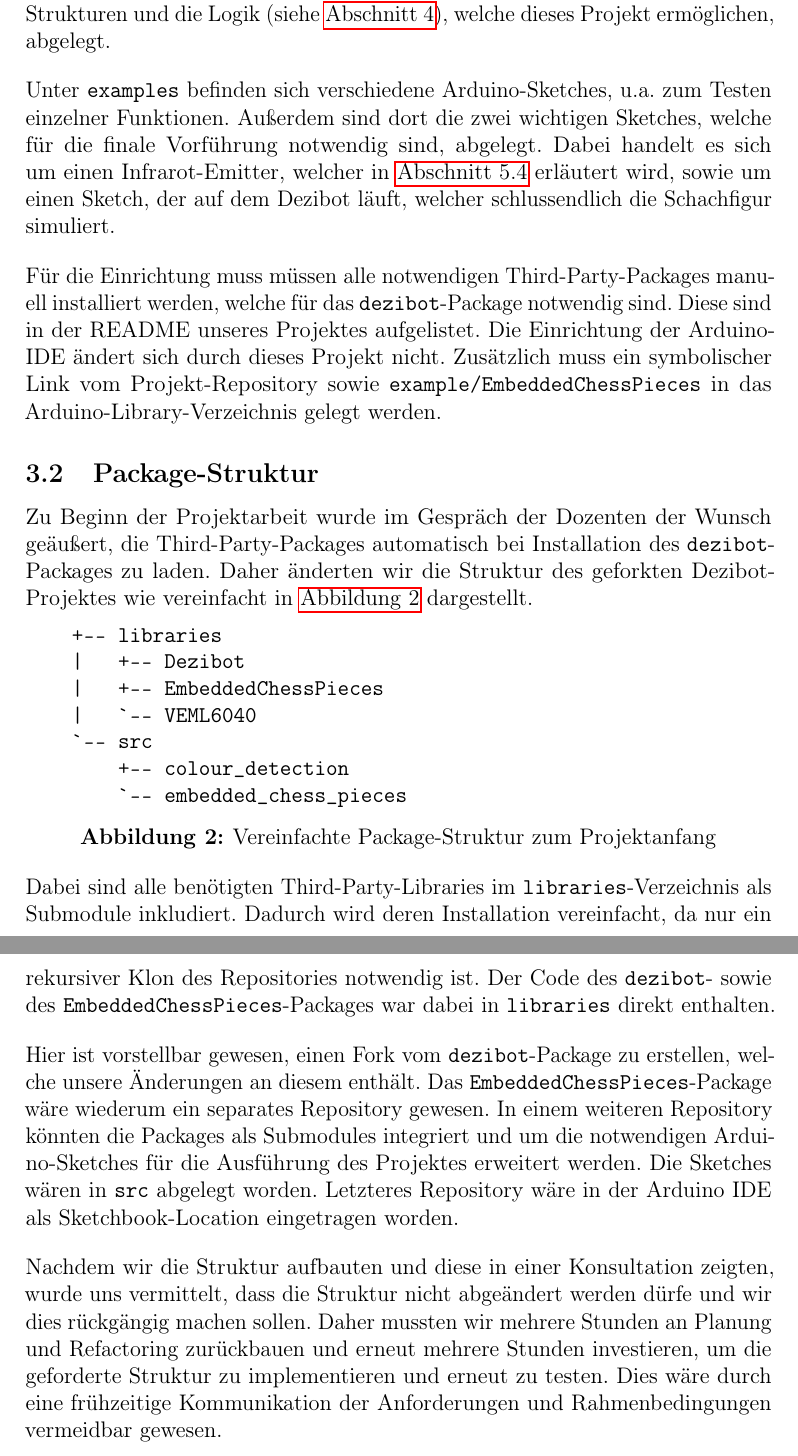
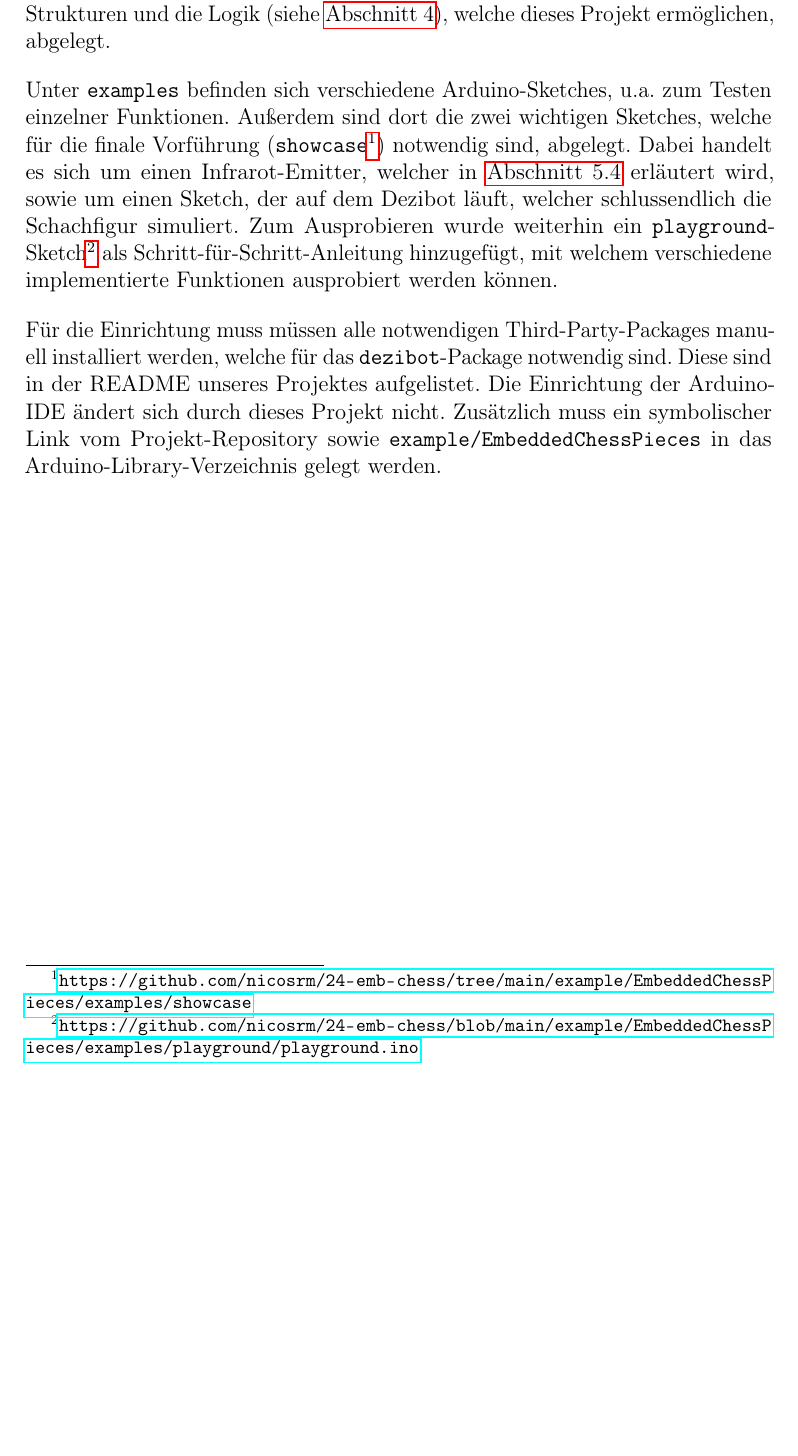
Before and after one commit to embedded-chess/doc, a LaTeX document (article/main.tex, which reads article/content/structure.tex): two parts of pages 6 and 7 of 42 before the commit and part of page 6 of 41 after it, the two joined at a grey line, cut so that both start at the same text, the shorter picture padded with empty space. Compiled offline with pdfLaTeX.

Commit message:
Update section on project structure. Remove package structure.

```diff
--- a/article/content/structure.tex
+++ b/article/content/structure.tex
@@ -12,32 +7,6 @@ Unser Beitrag in diesem Projekt besteht einerseits in der Änderung und Ergänzu
 
 Die Business"=Logic ist im \texttt{src}-Verzeichnis des Projektes abgelegt. Darin sind die Strukturen und die Logik (siehe \autoref{sec:chess-logic}), welche dieses Projekt ermöglichen, abgelegt.
 
-Unter \texttt{examples} befinden sich verschiedene Arduino-Sketches, u.a. zum Testen einzelner Funktionen. Außerdem sind dort die zwei wichtigen Sketches, welche für die finale Vorführung notwendig sind, abgelegt. Dabei handelt es sich um einen Infrarot-Emitter, welcher in \autoref{sec:movement-ir} erläutert wird, sowie um einen Sketch, der auf dem Dezibot läuft, welcher schlussendlich die Schachfigur simuliert.
+Unter \texttt{examples} befinden sich verschiedene Arduino-Sketches, u.a. zum Testen einzelner Funktionen. Außerdem sind dort die zwei wichtigen Sketches, welche für die finale Vorführung (\texttt{showcase}\footnote{\url{https://github.com/nicosrm/24-emb-chess/tree/main/example/EmbeddedChessPieces/examples/showcase}}) notwendig sind, abgelegt. Dabei handelt es sich um einen Infrarot-Emitter, welcher in \autoref{sec:movement-ir} erläutert wird, sowie um einen Sketch, der auf dem Dezibot läuft, welcher schlussendlich die Schachfigur simuliert. Zum Ausprobieren wurde weiterhin ein \texttt{playground}"=Sketch\footnote{\url{https://github.com/nicosrm/24-emb-chess/blob/main/example/EmbeddedChessPieces/examples/playground/playground.ino}} als Schritt"=für"=Schritt"=Anleitung hinzugefügt, mit welchem verschiedene implementierte Funktionen ausprobiert werden können.
 
 Für die Einrichtung muss müssen alle notwendigen Third-Party-Packages manuell installiert werden, welche für das \texttt{dezibot}-Package notwendig sind. Diese sind in der README unseres Projektes aufgelistet. Die Einrichtung der Arduino-IDE ändert sich durch dieses Projekt nicht. Zusätzlich muss ein symbolischer Link vom Projekt-Repository sowie \texttt{example/EmbeddedChessPieces} in das Arduino-Library-Verzeichnis gelegt werden.
-
-
-\subsection{Package-Struktur}
-
-Zu Beginn der Projektarbeit wurde im Gespräch der Dozenten der Wunsch geäußert, die Third"=Party"=Packages automatisch bei Installation des \texttt{dezibot}"=Packages zu laden. Daher änderten wir die Struktur des geforkten Dezibot-Projektes wie vereinfacht in \autoref{fig:project-structure} dargestellt.
-
-\begin{figure}[h]
-\centering
-\begin{cminted}{text}
-    +-- libraries
-    |   +-- Dezibot
-    |   +-- EmbeddedChessPieces
-    |   `-- VEML6040
-    `-- src
-        +-- colour_detection
-        `-- embedded_chess_pieces
-\end{cminted}
-\caption{Vereinfachte Package-Struktur zum Projektanfang}
-\label{fig:project-structure}
-\end{figure}
-
-Dabei sind alle benötigten Third-Party-Libraries im \texttt{libraries}"=Verzeichnis als Submodule inkludiert. Dadurch wird deren Installation vereinfacht, da nur ein rekursiver Klon des Repositories notwendig ist. Der Code des \texttt{dezibot}- sowie des \texttt{EmbeddedChessPieces}"=Packages war dabei in \texttt{libraries} direkt enthalten.
-
-Hier ist vorstellbar gewesen, einen Fork vom \texttt{dezibot}"=Package zu erstellen, welche unsere Änderungen an diesem enthält. Das \texttt{EmbeddedChessPieces}-Package wäre wiederum ein separates Repository gewesen. In einem weiteren Repository könnten die Packages als Submodules integriert und um die notwendigen Arduino"=Sketches für die Ausführung des Projektes erweitert werden. Die Sketches wären in \texttt{src} abgelegt worden. Letzteres Repository wäre in der Arduino IDE als Sketchbook-Location eingetragen worden.
-
-Nachdem wir die Struktur aufbauten und diese in einer Konsultation zeigten, wurde uns vermittelt, dass die Struktur nicht abgeändert werden dürfe und wir dies rückgängig machen sollen. Daher mussten wir mehrere Stunden an Planung und Refactoring zurückbauen und erneut mehrere Stunden investieren, um die geforderte Struktur zu implementieren und erneut zu testen. Dies wäre durch eine frühzeitige Kommunikation der Anforderungen und Rahmenbedingungen vermeidbar gewesen.
```
Also changed, not shown: article/content/structure.tex (5 more changed lines).
